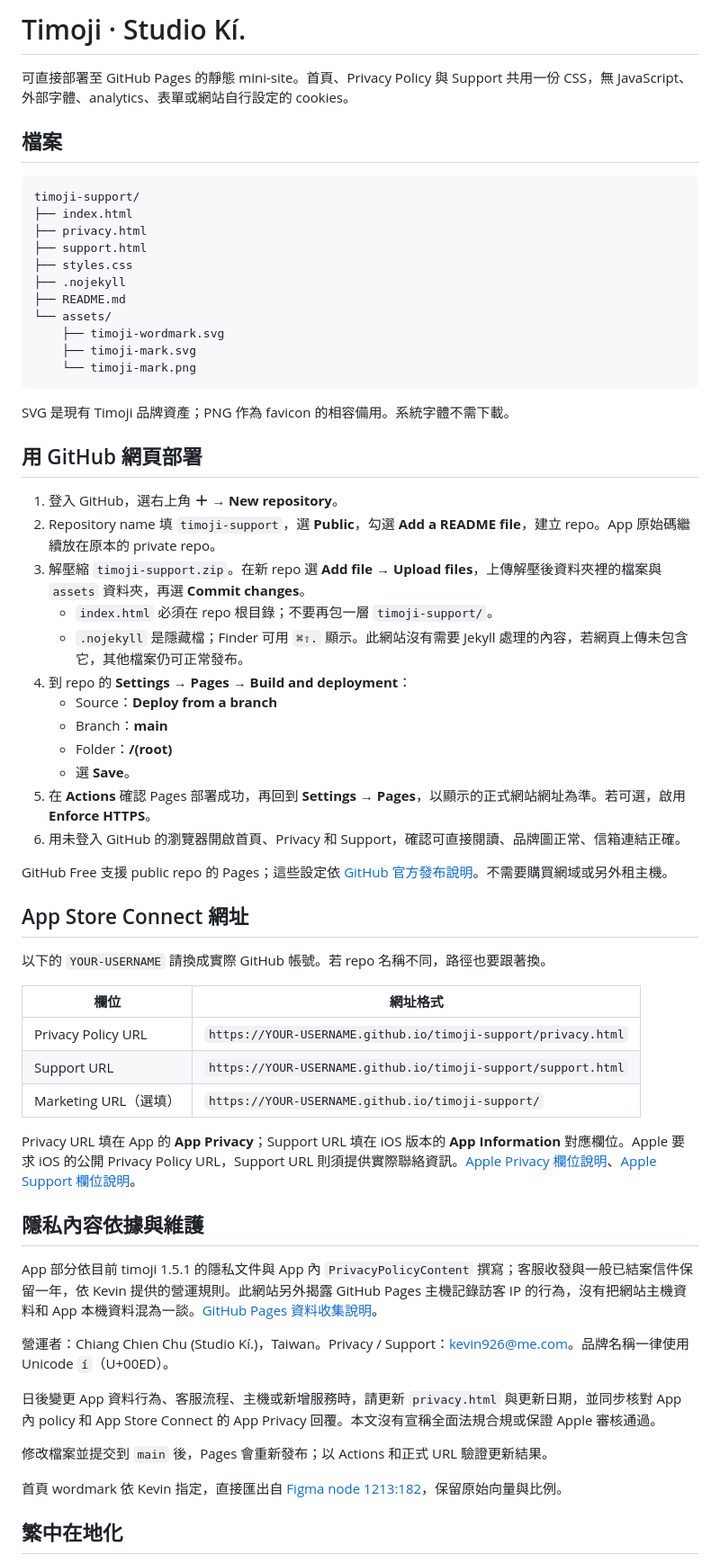
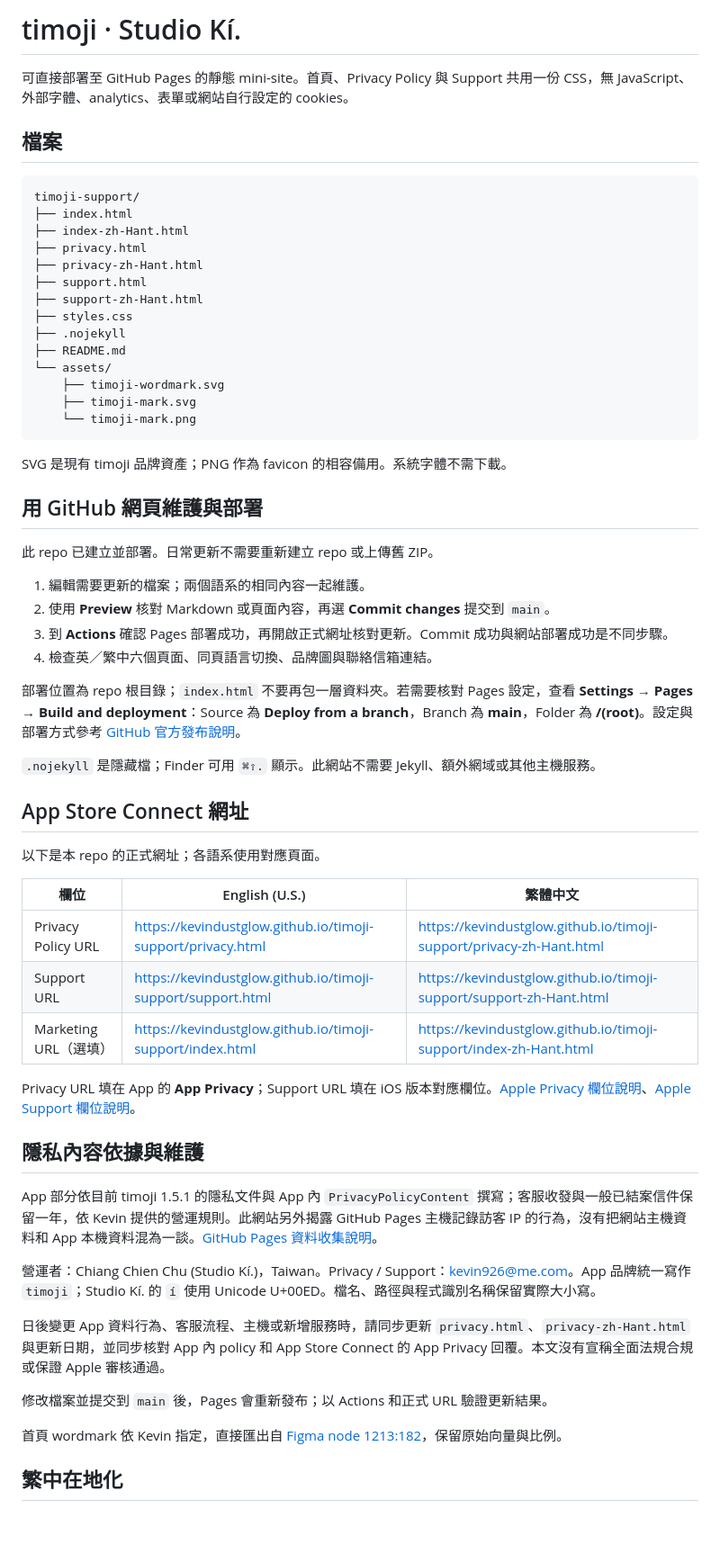
Before and after one commit to kevindustglow/timoji-support, a Markdown page: README.md, the part around one of its changes. Shown at 90% size. Rendered like a GitHub page; blank space fills up the shorter version.

Commit message:
docs: update timoji support README and brand casing

````diff
--- a/README.md
+++ b/README.md
@@ -1,4 +1,4 @@
-# Timoji · Studio Kí.
+# timoji · Studio Kí.
 
 可直接部署至 GitHub Pages 的靜態 mini-site。首頁、Privacy Policy 與 Support 共用一份 CSS，無 JavaScript、外部字體、analytics、表單或網站自行設定的 cookies。
 
@@ -7,8 +7,11 @@
 ```text
 timoji-support/
 ├── index.html
+├── index-zh-Hant.html
 ├── privacy.html
+├── privacy-zh-Hant.html
 ├── support.html
+├── support-zh-Hant.html
 ├── styles.css
 ├── .nojekyll
 ├── README.md
@@ -18,44 +21,40 @@ timoji-support/
     └── timoji-mark.png
 ```
 
-SVG 是現有 Timoji 品牌資產；PNG 作為 favicon 的相容備用。系統字體不需下載。
+SVG 是現有 timoji 品牌資產；PNG 作為 favicon 的相容備用。系統字體不需下載。
 
-## 用 GitHub 網頁部署
+## 用 GitHub 網頁維護與部署
 
-1. 登入 GitHub，選右上角 **＋ → New repository**。
-2. Repository name 填 `timoji-support`，選 **Public**，勾選 **Add a README file**，建立 repo。App 原始碼繼續放在原本的 private repo。
-3. 解壓縮 `timoji-support.zip`。在新 repo 選 **Add file → Upload files**，上傳解壓後資料夾裡的檔案與 `assets` 資料夾，再選 **Commit changes**。
-   - `index.html` 必須在 repo 根目錄；不要再包一層 `timoji-support/`。
-   - `.nojekyll` 是隱藏檔；Finder 可用 `⌘⇧.` 顯示。此網站沒有需要 Jekyll 處理的內容，若網頁上傳未包含它，其他檔案仍可正常發布。
-4. 到 repo 的 **Settings → Pages → Build and deployment**：
-   - Source：**Deploy from a branch**
-   - Branch：**main**
-   - Folder：**/(root)**
-   - 選 **Save**。
-5. 在 **Actions** 確認 Pages 部署成功，再回到 **Settings → Pages**，以顯示的正式網站網址為準。若可選，啟用 **Enforce HTTPS**。
-6. 用未登入 GitHub 的瀏覽器開啟首頁、Privacy 和 Support，確認可直接閱讀、品牌圖正常、信箱連結正確。
+此 repo 已建立並部署。日常更新不需要重新建立 repo 或上傳舊 ZIP。
 
-GitHub Free 支援 public repo 的 Pages；這些設定依 [GitHub 官方發布說明](https://docs.github.com/en/pages/getting-started-with-github-pages/configuring-a-publishing-source-for-your-github-pages-site)。不需要購買網域或另外租主機。
+1. 編輯需要更新的檔案；兩個語系的相同內容一起維護。
+2. 使用 **Preview** 核對 Markdown 或頁面內容，再選 **Commit changes** 提交到 `main`。
+3. 到 **Actions** 確認 Pages 部署成功，再開啟正式網址核對更新。Commit 成功與網站部署成功是不同步驟。
+4. 檢查英／繁中六個頁面、同頁語言切換、品牌圖與聯絡信箱連結。
+
+部署位置為 repo 根目錄；`index.html` 不要再包一層資料夾。若需要核對 Pages 設定，查看 **Settings → Pages → Build and deployment**：Source 為 **Deploy from a branch**，Branch 為 **main**，Folder 為 **/(root)**。設定與部署方式參考 [GitHub 官方發布說明](https://docs.github.com/en/pages/getting-started-with-github-pages/configuring-a-publishing-source-for-your-github-pages-site)。
+
+`.nojekyll` 是隱藏檔；Finder 可用 `⌘⇧.` 顯示。此網站不需要 Jekyll、額外網域或其他主機服務。
 
 ## App Store Connect 網址
 
-以下的 `YOUR-USERNAME` 請換成實際 GitHub 帳號。若 repo 名稱不同，路徑也要跟著換。
+以下是本 repo 的正式網址；各語系使用對應頁面。
 
-| 欄位 | 網址格式 |
-| --- | --- |
-| Privacy Policy URL | `https://YOUR-USERNAME.github.io/timoji-support/privacy.html` |
-| Support URL | `https://YOUR-USERNAME.github.io/timoji-support/support.html` |
-| Marketing URL（選填） | `https://YOUR-USERNAME.github.io/timoji-support/` |
+| 欄位 | English (U.S.) | 繁體中文 |
+| --- | --- | --- |
+| Privacy Policy URL | https://kevindustglow.github.io/timoji-support/privacy.html | https://kevindustglow.github.io/timoji-support/privacy-zh-Hant.html |
+| Support URL | https://kevindustglow.github.io/timoji-support/support.html | https://kevindustglow.github.io/timoji-support/support-zh-Hant.html |
+| Marketing URL（選填） | https://kevindustglow.github.io/timoji-support/index.html | https://kevindustglow.github.io/timoji-support/index-zh-Hant.html |
 
-Privacy URL 填在 App 的 **App Privacy**；Support URL 填在 iOS 版本的 **App Information** 對應欄位。Apple 要求 iOS 的公開 Privacy Policy URL，Support URL 則須提供實際聯絡資訊。[Apple Privacy 欄位說明](https://developer.apple.com/help/app-store-connect/reference/app-information/app-privacy/)、[Apple Support 欄位說明](https://developer.apple.com/help/app-store-connect/reference/app-information/platform-version-information/)。
+Privacy URL 填在 App 的 **App Privacy**；Support URL 填在 iOS 版本對應欄位。[Apple Privacy 欄位說明](https://developer.apple.com/help/app-store-connect/reference/app-information/app-privacy/)、[Apple Support 欄位說明](https://developer.apple.com/help/app-store-connect/reference/app-information/platform-version-information/)。
 
 ## 隱私內容依據與維護
 
 App 部分依目前 timoji 1.5.1 的隱私文件與 App 內 `PrivacyPolicyContent` 撰寫；客服收發與一般已結案信件保留一年，依 Kevin 提供的營運規則。此網站另外揭露 GitHub Pages 主機記錄訪客 IP 的行為，沒有把網站主機資料和 App 本機資料混為一談。[GitHub Pages 資料收集說明](https://docs.github.com/en/pages/getting-started-with-github-pages/what-is-github-pages#data-collection)。
 
-營運者：Chiang Chien Chu (Studio Kí.)，Taiwan。Privacy / Support：kevin926@me.com。品牌名稱一律使用 Unicode `í`（U+00ED）。
+營運者：Chiang Chien Chu (Studio Kí.)，Taiwan。Privacy / Support：kevin926@me.com。App 品牌統一寫作 `timoji`；Studio Kí. 的 `í` 使用 Unicode U+00ED。檔名、路徑與程式識別名稱保留實際大小寫。
 
-日後變更 App 資料行為、客服流程、主機或新增服務時，請更新 `privacy.html` 與更新日期，並同步核對 App 內 policy 和 App Store Connect 的 App Privacy 回覆。本文沒有宣稱全面法規合規或保證 Apple 審核通過。
+日後變更 App 資料行為、客服流程、主機或新增服務時，請同步更新 `privacy.html`、`privacy-zh-Hant.html` 與更新日期，並同步核對 App 內 policy 和 App Store Connect 的 App Privacy 回覆。本文沒有宣稱全面法規合規或保證 Apple 審核通過。
 
 修改檔案並提交到 `main` 後，Pages 會重新發布；以 Actions 和正式 URL 驗證更新結果。
 
````
Also changed, not shown: other parts of README.md (+1 -1 lines).
